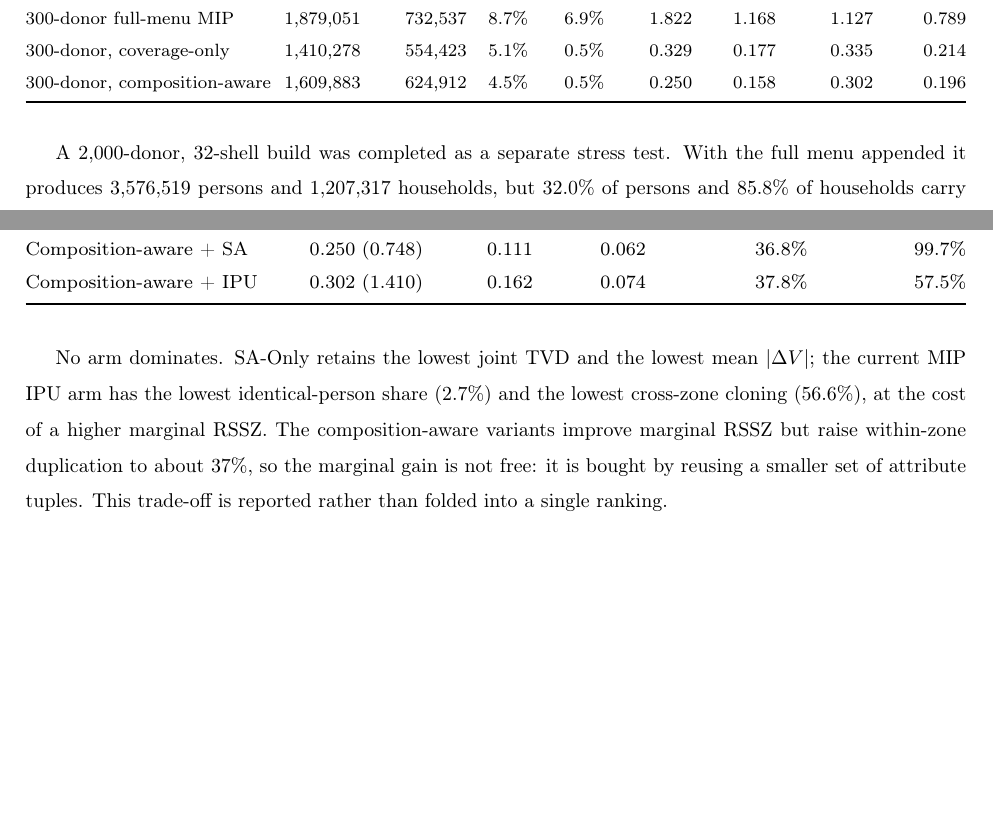
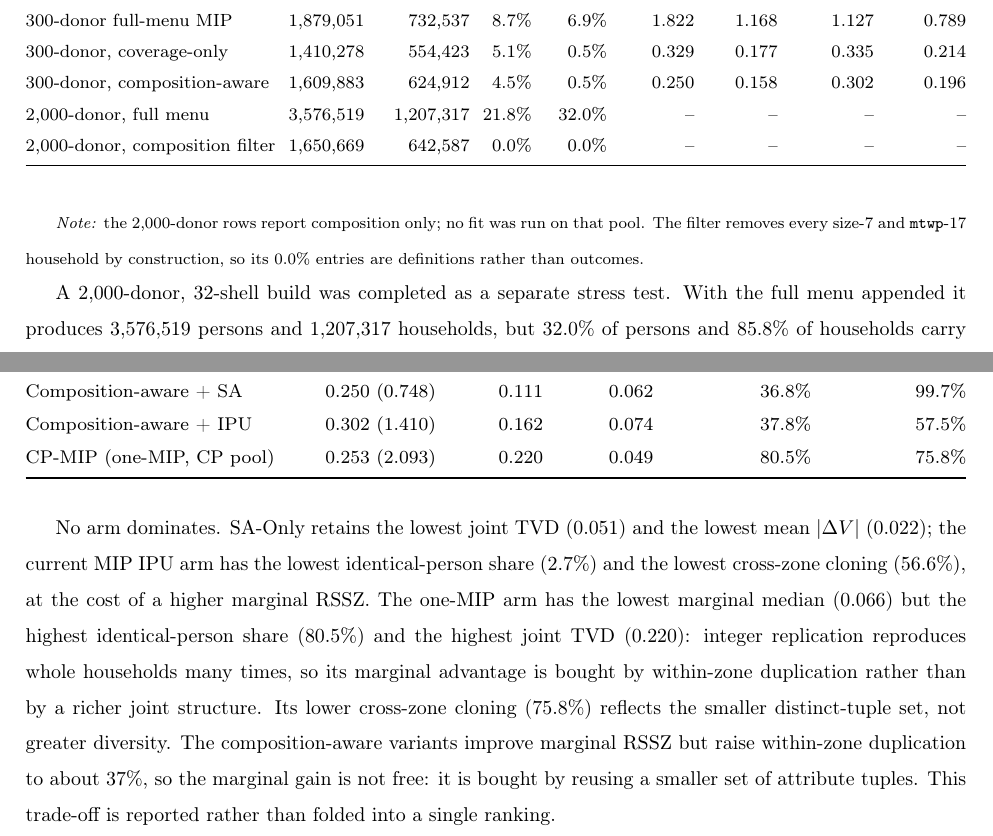
Before and after one commit to zahern/Pop_Synth_Cell, a LaTeX paper (main_edit3.tex, which reads files/expansion_composition.tex, files/full_cohort_audit.tex): two parts of pages 36 and 37 of 73, joined at a grey line, cut so that both start at the same text, the shorter picture padded with empty space. Compiled offline with pdfLaTeX.

Commit message:
Finalise the paper tables: one-MIP audit, held-out RSSZ, and 2x negative result

```diff
--- a/files/expansion_composition.tex
+++ b/files/expansion_composition.tex
@@ -43,10 +43,15 @@ Current MIP-expanded pool & 1{,}463{,}817 & 569{,}024 & 5.6\% & 1.5\% & 0.511 &
 300-donor full-menu MIP & 1{,}879{,}051 & 732{,}537 & 8.7\% & 6.9\% & 1.822 & 1.168 & 1.127 & 0.789 \\
 300-donor, coverage-only & 1{,}410{,}278 & 554{,}423 & 5.1\% & 0.5\% & 0.329 & 0.177 & 0.335 & 0.214 \\
 300-donor, composition-aware & 1{,}609{,}883 & 624{,}912 & 4.5\% & 0.5\% & 0.250 & 0.158 & 0.302 & 0.196 \\
+2{,}000-donor, full menu & 3{,}576{,}519 & 1{,}207{,}317 & 21.8\% & 32.0\% & -- & -- & -- & -- \\
+2{,}000-donor, composition filter & 1{,}650{,}669 & 642{,}587 & 0.0\% & 0.0\% & -- & -- & -- & -- \\
 \bottomrule
 \end{tabular}%
 }
 \end{table}
+
+\par\smallskip
+{\footnotesize\textit{Note:} the 2{,}000-donor rows report composition only; no fit was run on that pool. The filter removes every size-7 and \texttt{mtwp}-17 household by construction, so its 0.0\% entries are definitions rather than outcomes.}
 
 A 2{,}000-donor, 32-shell build was completed as a separate stress test. With
 the full menu appended it produces 3{,}576{,}519 persons and 1{,}207{,}317
--- a/files/full_cohort_audit.tex
+++ b/files/full_cohort_audit.tex
@@ -31,15 +31,21 @@ Coverage-only + SA & 0.329 (0.934) & 0.070 & 0.047 & 5.7\% & 100.0\% \\
 Coverage-only + IPU & 0.335 (1.253) & 0.123 & 0.059 & 5.9\% & 56.8\% \\
 Composition-aware + SA & 0.250 (0.748) & 0.111 & 0.062 & 36.8\% & 99.7\% \\
 Composition-aware + IPU & 0.302 (1.410) & 0.162 & 0.074 & 37.8\% & 57.5\% \\
+CP-MIP (one-MIP, CP pool) & 0.253 (2.093) & 0.220 & 0.049 & 80.5\% & 75.8\% \\
 \bottomrule
 \end{tabular}%
 }
 \end{table}
 
-No arm dominates. SA-Only retains the lowest joint TVD and the lowest mean
-$|\Delta V|$; the current MIP IPU arm has the lowest identical-person share (2.7\%) and
+No arm dominates. SA-Only retains the lowest joint TVD (0.051) and the lowest
+mean $|\Delta V|$ (0.022); the current MIP IPU arm has the lowest identical-person share (2.7\%) and
 the lowest cross-zone cloning (56.6\%), at the cost of a higher marginal RSSZ.
-The composition-aware variants improve marginal RSSZ but raise within-zone
-duplication to about 37\%, so the marginal gain is not free: it is bought by
-reusing a smaller set of attribute tuples. This trade-off is reported rather
-than folded into a single ranking.
+The one-MIP arm has the lowest marginal median (0.066) but the highest
+identical-person share (80.5\%) and the highest joint TVD (0.220): integer
+replication reproduces whole households many times, so its marginal advantage
+is bought by within-zone duplication rather than by a richer joint structure.
+Its lower cross-zone cloning (75.8\%) reflects the smaller distinct-tuple set,
+not greater diversity. The composition-aware variants improve marginal RSSZ but
+raise within-zone duplication to about 37\%, so the marginal gain is not free:
+it is bought by reusing a smaller set of attribute tuples. This trade-off is
+reported rather than folded into a single ranking.
```
Also changed, not shown: main_edit3.tex (+3 -3 lines), files/full_cohort_audit.tex (14 more changed lines).
